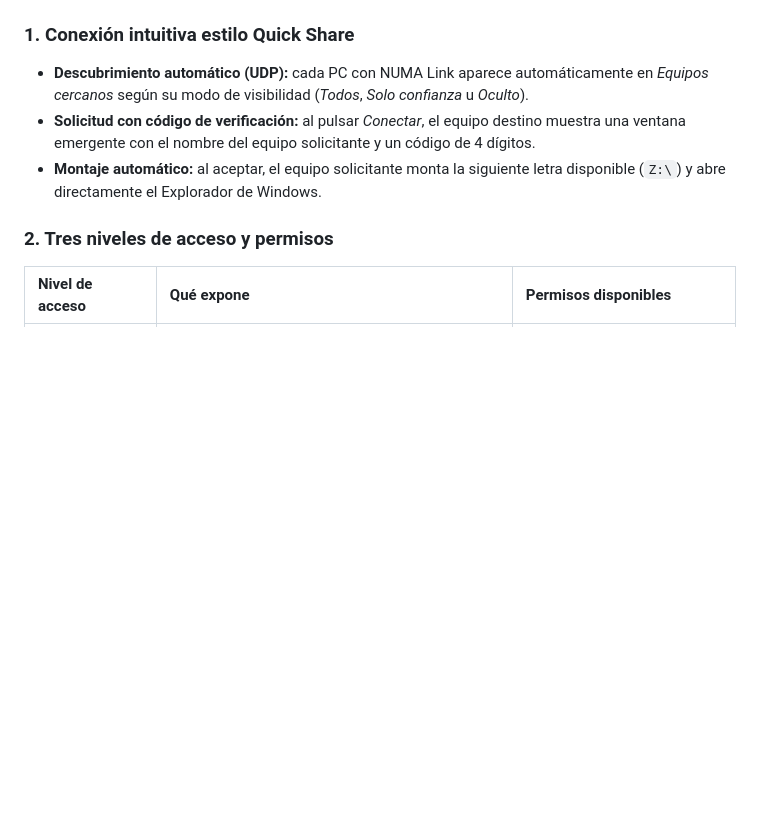
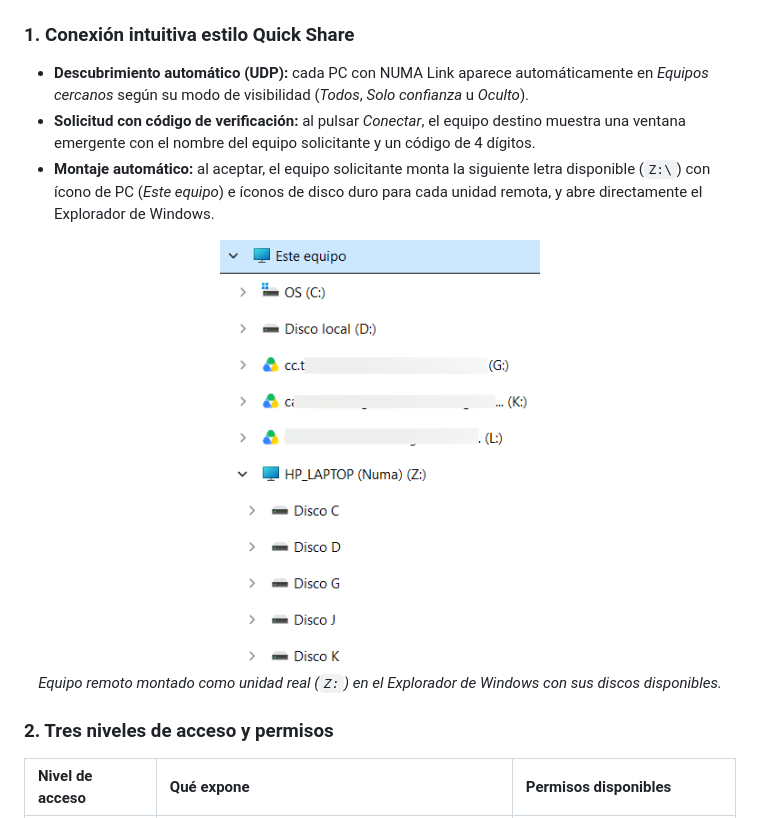
Before and after one commit to Czbm/numa-link, a Markdown page: README.md, the part around one of its changes. GitHub-like rendering; pictures changed too: docs/screenshots/explorer-mounted-drive.png (added); blank space fills up the shorter version.

Commit message:
docs: add app screenshots to README

```diff
--- a/README.md
+++ b/README.md
@@ -54,7 +63,13 @@ Al montarse como unidad real mediante **WinFsp**, cualquier programa habitual
 
 - **Descubrimiento automático (UDP):** cada PC con NUMA Link aparece automáticamente en *Equipos cercanos* según su modo de visibilidad (*Todos*, *Solo confianza* u *Oculto*).
 - **Solicitud con código de verificación:** al pulsar *Conectar*, el equipo destino muestra una ventana emergente con el nombre del equipo solicitante y un código de 4 dígitos.
-- **Montaje automático:** al aceptar, el equipo solicitante monta la siguiente letra disponible (`Z:\`) y abre directamente el Explorador de Windows.
+- **Montaje automático:** al aceptar, el equipo solicitante monta la siguiente letra disponible (`Z:\`) con ícono de PC (*Este equipo*) e íconos de disco duro para cada unidad remota, y abre directamente el Explorador de Windows.
+
+<div align="center">
+  <img src="docs/screenshots/explorer-mounted-drive.png" alt="Equipo remoto montado como unidad Z: en el Explorador de Windows" width="320" />
+  <br />
+  <em>Equipo remoto montado como unidad real (<code>Z:</code>) en el Explorador de Windows con sus discos disponibles.</em>
+</div>
 
 ### 2. Tres niveles de acceso y permisos
 
```
Also changed, not shown: other parts of README.md (+19 -0 lines), docs/screenshots/main-dark.png (added), docs/screenshots/main-light.png (added), docs/screenshots/request-access-levels.jpg (added), docs/screenshots/request-dialog.jpg (added), docs/screenshots/request-permissions.jpg (added).
